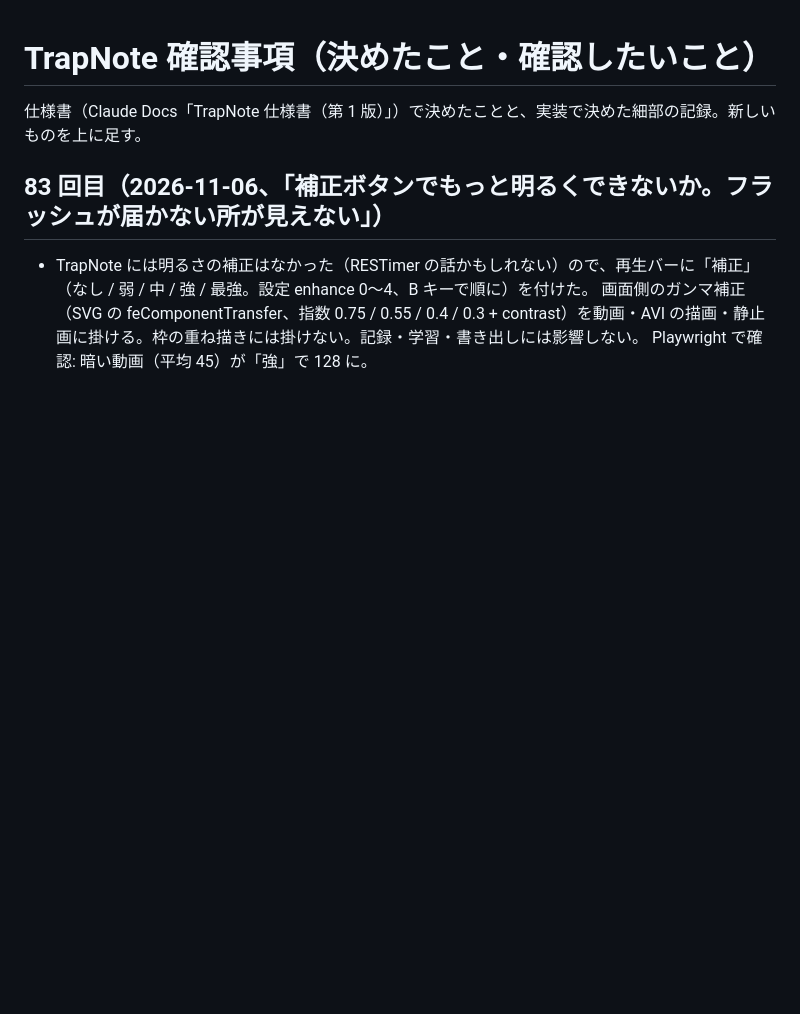
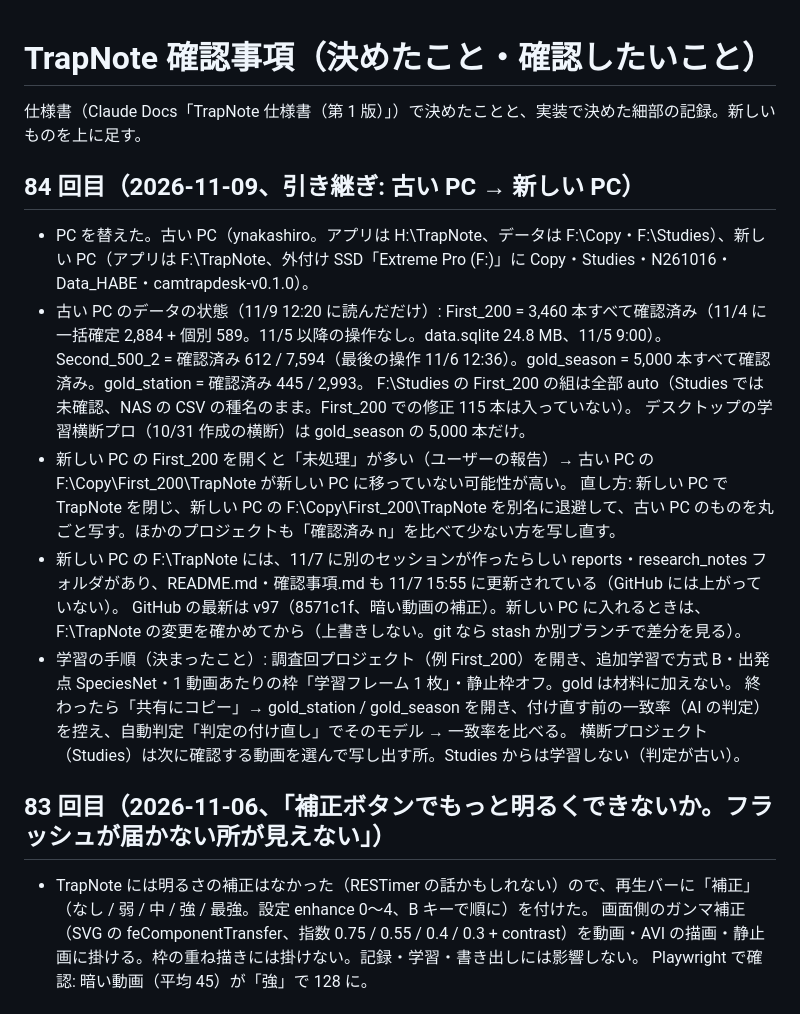
Before and after one commit to YoshihiroNakashima/trapnote, a Markdown page: 確認事項.md, the part around the change. GitHub-like rendering; blank space fills up the shorter version.

Commit message:
確認事項: 古い PC → 新しい PC の引き継ぎ（データの状態、First_200 の未処理の原因、学習の手順）
Co-Authored-By: Claude Opus 5.5 <noreply@anthropic.com>
Claude-Session: https://claude.ai/code/session_01FHmZS2ERr5vwj8q3r8caL6

```diff
--- a/確認事項.md
+++ b/確認事項.md
@@ -1,6 +1,22 @@
 # TrapNote 確認事項（決めたこと・確認したいこと）
 
 仕様書（Claude Docs「TrapNote 仕様書（第 1 版）」）で決めたことと、実装で決めた細部の記録。新しいものを上に足す。
+
+## 84 回目（2026-11-09、引き継ぎ: 古い PC → 新しい PC）
+
+- PC を替えた。古い PC（ynakashiro。アプリは H:\TrapNote、データは F:\Copy・F:\Studies）、新しい PC（アプリは F:\TrapNote、外付け SSD「Extreme Pro (F:)」に Copy・Studies・N261016・Data_HABE・camtrapdesk-v0.1.0）。
+- 古い PC のデータの状態（11/9 12:20 に読んだだけ）:
+  First_200 = 3,460 本すべて確認済み（11/4 に一括確定 2,884 + 個別 589。11/5 以降の操作なし。data.sqlite 24.8 MB、11/5 9:00）。
+  Second_500_2 = 確認済み 612 / 7,594（最後の操作 11/6 12:36）。gold_season = 5,000 本すべて確認済み。gold_station = 確認済み 445 / 2,993。
+  F:\Studies の First_200 の組は全部 auto（Studies では未確認、NAS の CSV の種名のまま。First_200 での修正 115 本は入っていない）。
+  デスクトップの学習横断プロ（10/31 作成の横断）は gold_season の 5,000 本だけ。
+- 新しい PC の First_200 を開くと「未処理」が多い（ユーザーの報告）→ 古い PC の F:\Copy\First_200\TrapNote が新しい PC に移っていない可能性が高い。
+  直し方: 新しい PC で TrapNote を閉じ、新しい PC の F:\Copy\First_200\TrapNote を別名に退避して、古い PC のものを丸ごと写す。ほかのプロジェクトも「確認済み n」を比べて少ない方を写し直す。
+- 新しい PC の F:\TrapNote には、11/7 に別のセッションが作ったらしい reports・research_notes フォルダがあり、README.md・確認事項.md も 11/7 15:55 に更新されている（GitHub には上がっていない）。
+  GitHub の最新は v97（8571c1f、暗い動画の補正）。新しい PC に入れるときは、F:\TrapNote の変更を確かめてから（上書きしない。git なら stash か別ブランチで差分を見る）。
+- 学習の手順（決まったこと）: 調査回プロジェクト（例 First_200）を開き、追加学習で方式 B・出発点 SpeciesNet・1 動画あたりの枠「学習フレーム 1 枚」・静止枠オフ。gold は材料に加えない。
+  終わったら「共有にコピー」→ gold_station / gold_season を開き、付け直す前の一致率（AI の判定）を控え、自動判定「判定の付け直し」でそのモデル → 一致率を比べる。
+  横断プロジェクト（Studies）は次に確認する動画を選んで写し出す所。Studies からは学習しない（判定が古い）。
 
 ## 83 回目（2026-11-06、「補正ボタンでもっと明るくできないか。フラッシュが届かない所が見えない」）
 
```
